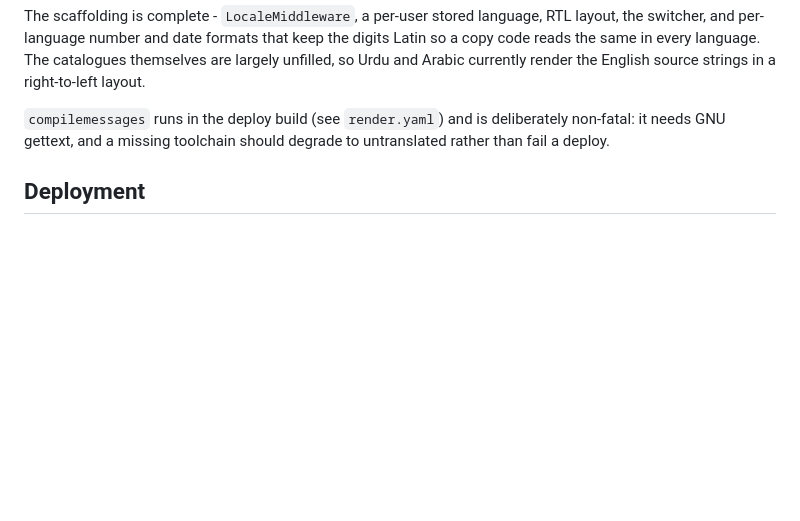
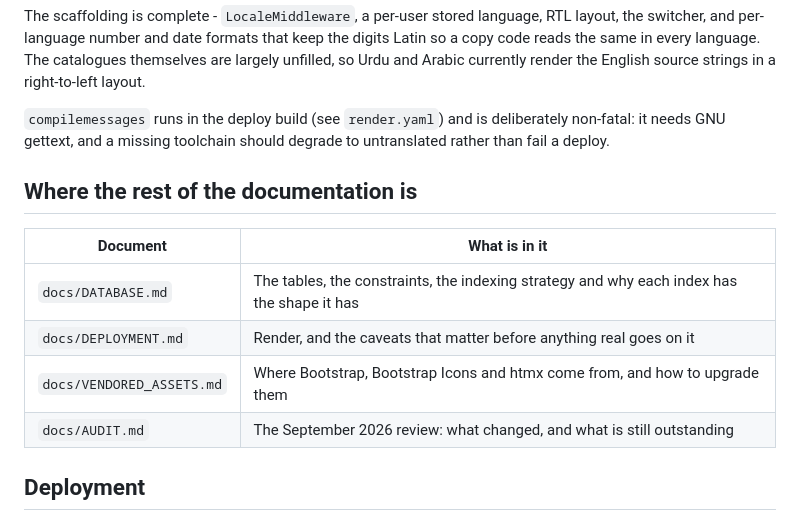
Before and after one commit to a-kabeer/madrasah_library, a Markdown page: README.md, the part around the change. GitHub-like rendering; blank space fills up the shorter version.

```diff
--- a/README.md
+++ b/README.md
@@ -165,6 +165,15 @@ render the English source strings in a right-to-left layout.
 deliberately non-fatal: it needs GNU gettext, and a missing toolchain should
 degrade to untranslated rather than fail a deploy.
 
+## Where the rest of the documentation is
+
+| Document | What is in it |
+|---|---|
+| `docs/DATABASE.md` | The tables, the constraints, the indexing strategy and why each index has the shape it has |
+| `docs/DEPLOYMENT.md` | Render, and the caveats that matter before anything real goes on it |
+| `docs/VENDORED_ASSETS.md` | Where Bootstrap, Bootstrap Icons and htmx come from, and how to upgrade them |
+| `docs/AUDIT.md` | The September 2026 review: what changed, and what is still outstanding |
+
 ## Deployment
 
 `docs/DEPLOYMENT.md`. Read the caveats at the bottom of it before putting
```
Also changed, not shown: docs/AUDIT.md (added, +159 -0 lines).
